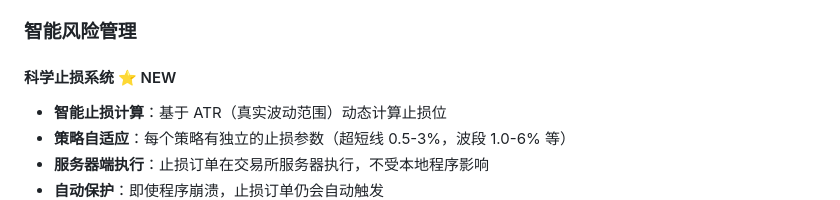
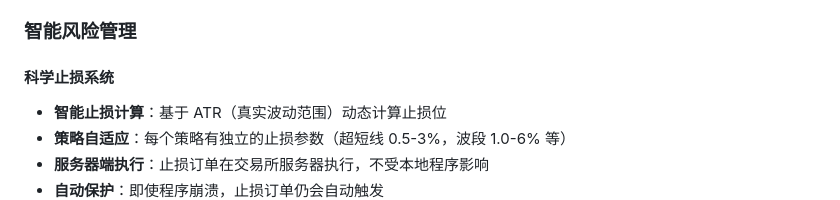
Before and after one commit to superalgo-trade/ai-auto-trading-engine, a Markdown page: README_ZH.md, the part around the change. Rendered like a GitHub page.

Commit message:
更新AI-Auto-Trading交易项目 - 2025-11-07 10:37:44

```diff
--- a/README_ZH.md
+++ b/README_ZH.md
@@ -123,7 +123,7 @@ ai-auto-trading 是一个 AI 驱动的加密货币自动交易系统，将大语
 
 ### 智能风险管理
 
-#### 科学止损系统 ⭐ NEW
+#### 科学止损系统
 
 - **智能止损计算**：基于 ATR（真实波动范围）动态计算止损位
 - **策略自适应**：每个策略有独立的止损参数（超短线 0.5-3%，波段 1.0-6% 等）
```
